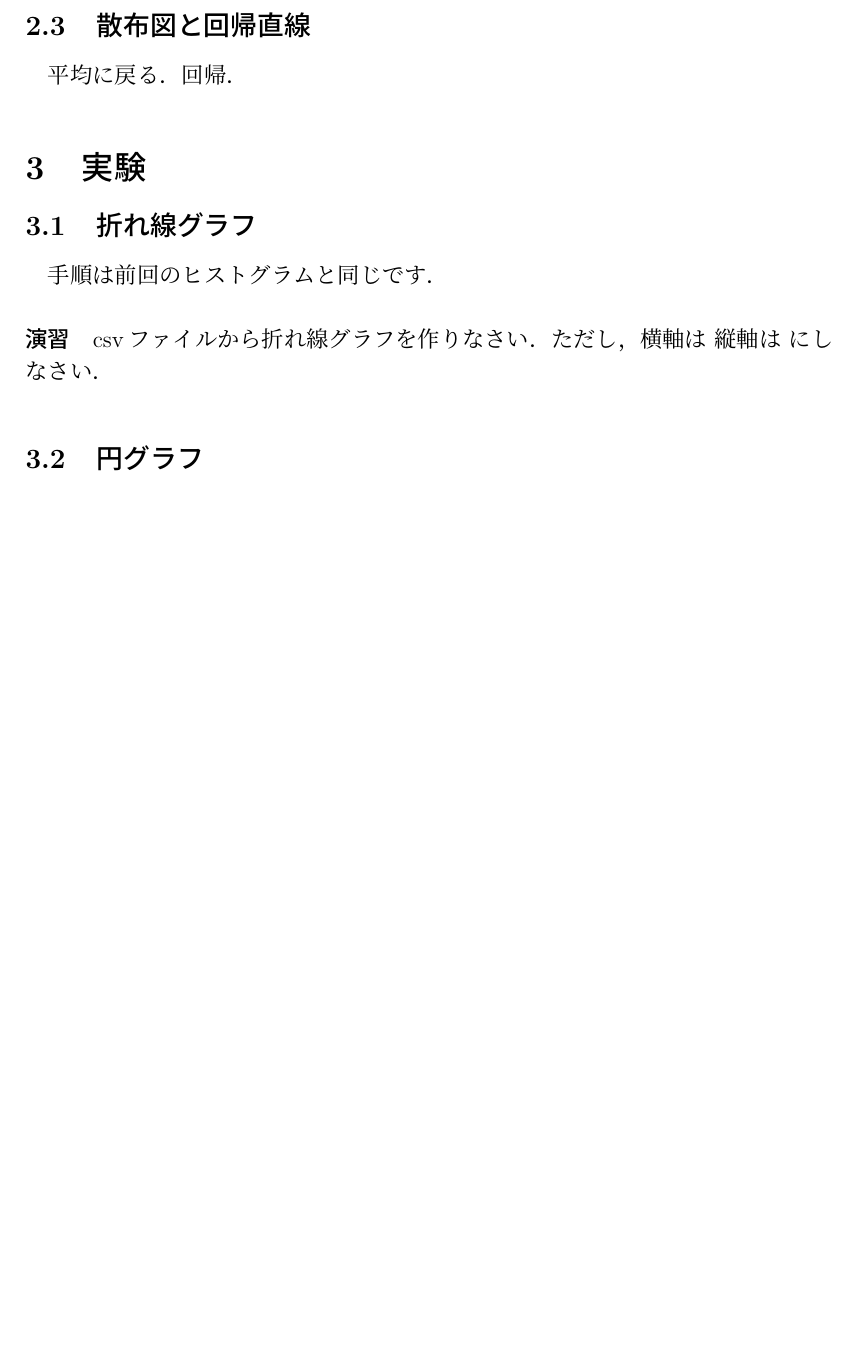
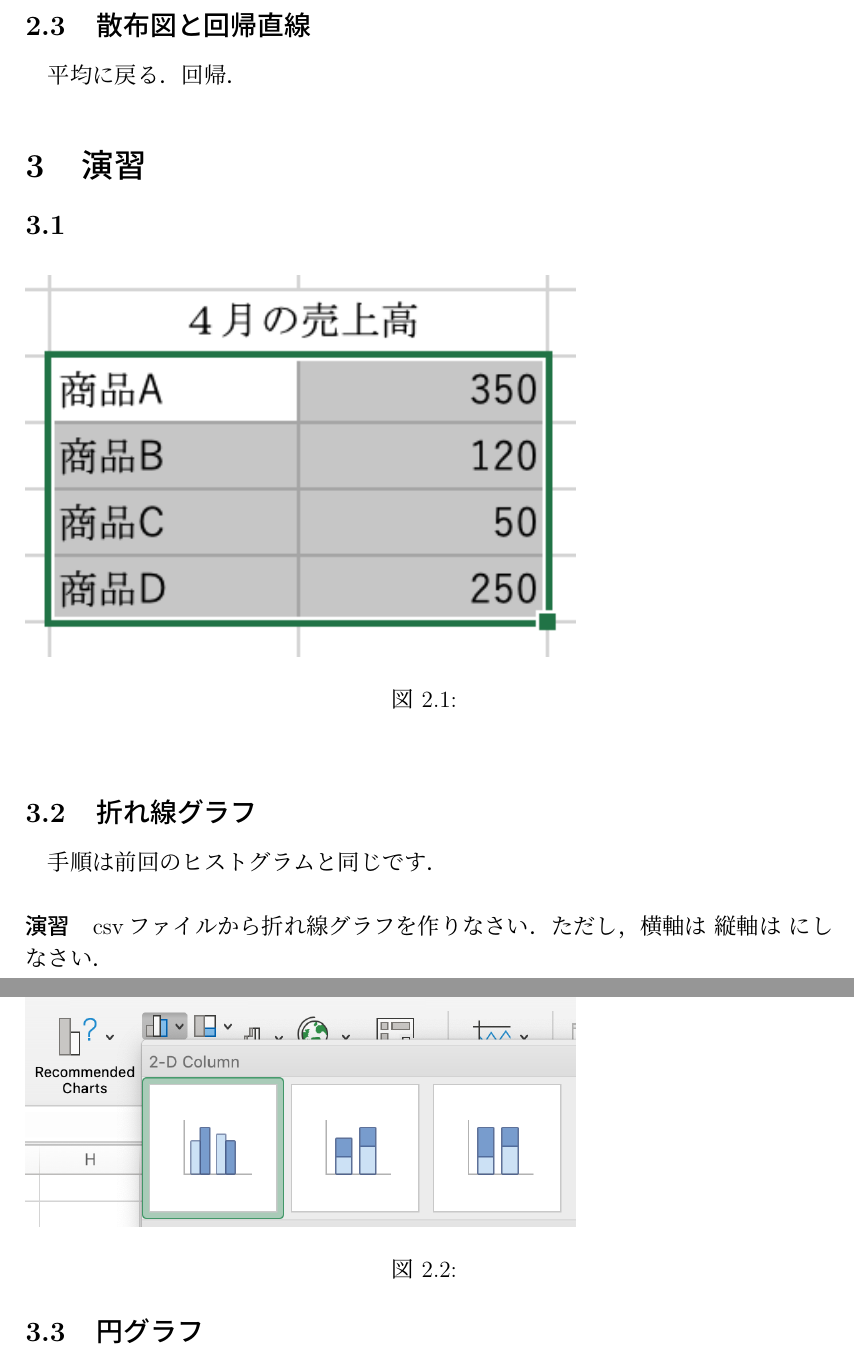
Before and after one commit to KazuhisaFujita/BasicStatisticsUsingExcel, a LaTeX document (statistics_ex.tex): part of page 8 of 9 before the commit and two parts of pages 8 and 9 of 10 after it, the two joined at a grey line, cut so that both start at the same text, the shorter picture padded with empty space. Compiled offline with pLaTeX and dvipdfmx.

Commit message:
図を追加

```diff
--- a/statistics_ex.tex
+++ b/statistics_ex.tex
@@ -287,7 +287,22 @@ csvデータから度数分布表を書け．
 平均に戻る．回帰．
 
 
-\section{実験}
+\section{演習}
+
+\subsection{}
+
+\begin{figure}[htbp]
+  \includegraphics[width=10cm]{bar1.png}
+  \caption{}
+  \label{fig:bar1}
+\end{figure}
+
+\begin{figure}[htbp]
+  \includegraphics[width=10cm]{bar2.png}
+  \caption{}
+  \label{fig:bar2}
+\end{figure}
+
 
 \subsection{折れ線グラフ}
 
```
Also changed, not shown: statistics_ex.pdf, statistics_ex.tex (2 more changed lines).
